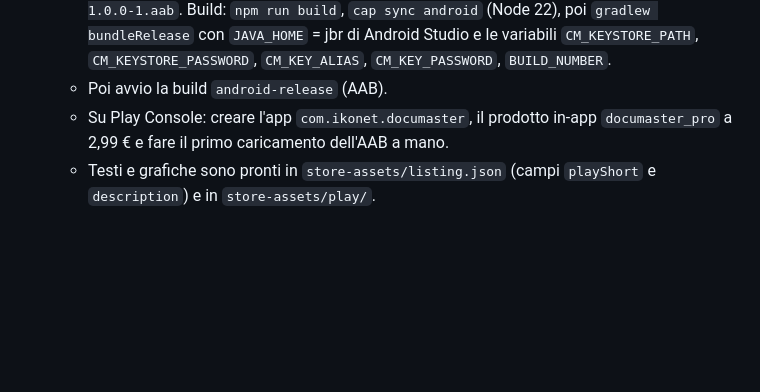
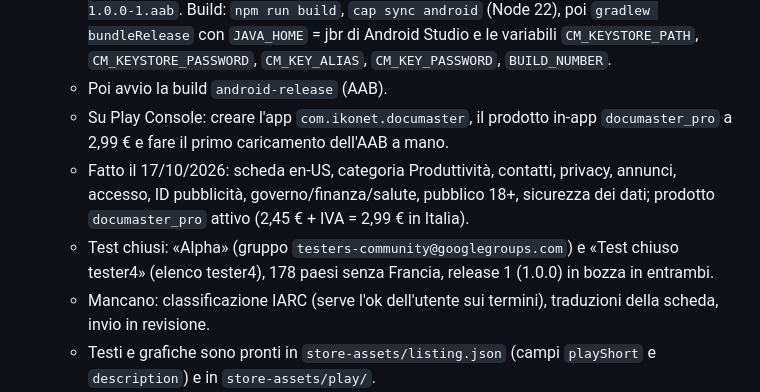
Before and after one commit to KONECHOCO/documaster-pdf-studio, a Markdown page: PUBBLICAZIONE.md, the part around the change. GitHub-like rendering; blank space fills up the shorter version.

Commit message:
Play Console progress notes
Co-Authored-By: Claude Opus 5.5 <noreply@anthropic.com>

```diff
--- a/PUBBLICAZIONE.md
+++ b/PUBBLICAZIONE.md
@@ -31,6 +31,9 @@ Aggiornato al 14/10/2026.
    - AAB 1.0.0 (versionCode 1) costruito in locale: `DOCUMASTER_ANDROID_SIGNING\documaster-1.0.0-1.aab`. Build: `npm run build`, `cap sync android` (Node 22), poi `gradlew bundleRelease` con `JAVA_HOME` = jbr di Android Studio e le variabili `CM_KEYSTORE_PATH`, `CM_KEYSTORE_PASSWORD`, `CM_KEY_ALIAS`, `CM_KEY_PASSWORD`, `BUILD_NUMBER`.
    - Poi avvio la build `android-release` (AAB).
    - Su Play Console: creare l'app `com.ikonet.documaster`, il prodotto in-app `documaster_pro` a 2,99 € e fare il primo caricamento dell'AAB a mano.
+   - Fatto il 17/10/2026: scheda en-US, categoria Produttività, contatti, privacy, annunci, accesso, ID pubblicità, governo/finanza/salute, pubblico 18+, sicurezza dei dati; prodotto `documaster_pro` attivo (2,45 € + IVA = 2,99 € in Italia).
+   - Test chiusi: «Alpha» (gruppo `testers-community@googlegroups.com`) e «Test chiuso tester4» (elenco tester4), 178 paesi senza Francia, release 1 (1.0.0) in bozza in entrambi.
+   - Mancano: classificazione IARC (serve l'ok dell'utente sui termini), traduzioni della scheda, invio in revisione.
    - Testi e grafiche sono pronti in `store-assets/listing.json` (campi `playShort` e `description`) e in `store-assets/play/`.
 2. **AdMob → "Aggiungi store"** sulle due app, appena App Store e Play le approvano. Fino ad allora la pubblicazione degli annunci resta limitata.
 3. **Francia**: dichiarazione di cifratura ANSSI **depositata il 14/10/2026** (demarche.numerique.gouv.fr, dossier n° 34672087, documenti in `docs/anssi/`). Quando arriva l'attestation con il numero di pratica:
```
